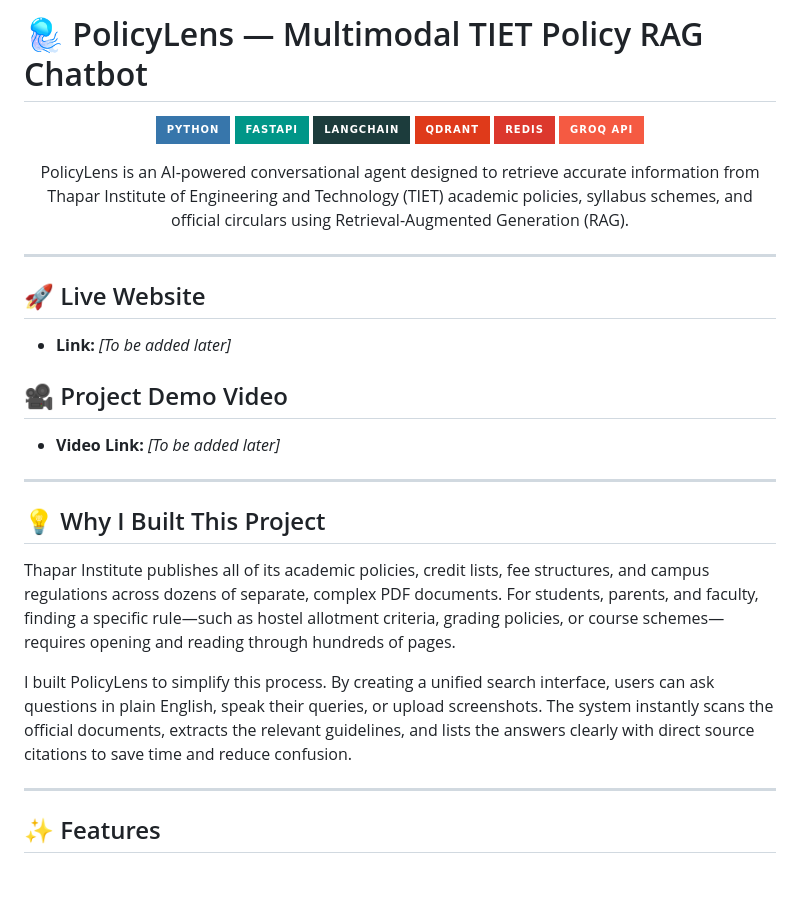
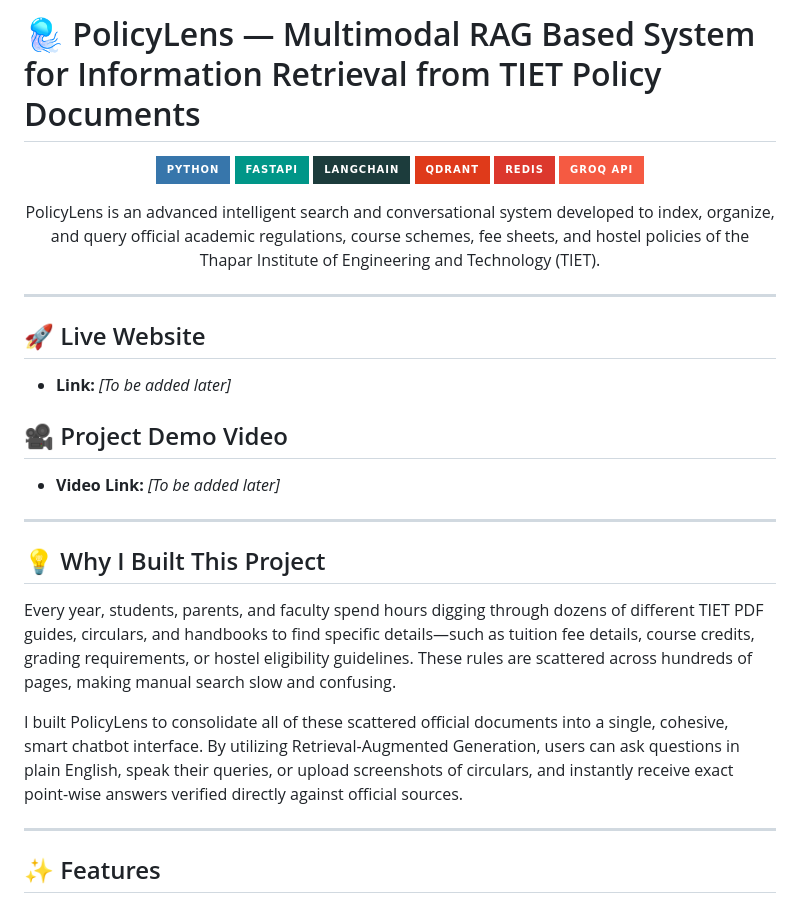
Before and after one commit to mohitkumar-5/Multimodal-RAG-based-System-for-Information-Retrieval-from-TIET-Policy-Documents, a Markdown page: README.md, the part around one of its changes. Rendered like a GitHub page; badges without logos; blank space fills up the shorter version.

```diff
--- a/README.md
+++ b/README.md
@@ -1,4 +1,4 @@
-# 🪼 PolicyLens — Multimodal TIET Policy RAG Chatbot
+# 🪼 PolicyLens — Multimodal RAG Based System for Information Retrieval from TIET Policy Documents
 
 <p align="center">
   <img src="https://img.shields.io/badge/Python-3776AB?style=for-the-badge&logo=python&logoColor=white" alt="Python">
@@ -10,7 +10,7 @@
 </p>
 
 <p align="center">
-  PolicyLens is an AI-powered conversational agent designed to retrieve accurate information from Thapar Institute of Engineering and Technology (TIET) academic policies, syllabus schemes, and official circulars using Retrieval-Augmented Generation (RAG).
+  PolicyLens is an advanced intelligent search and conversational system developed to index, organize, and query official academic regulations, course schemes, fee sheets, and hostel policies of the Thapar Institute of Engineering and Technology (TIET).
 </p>
 
 ---
@@ -24,9 +24,9 @@
 ---
 
 ## 💡 Why I Built This Project
-Thapar Institute publishes all of its academic policies, credit lists, fee structures, and campus regulations across dozens of separate, complex PDF documents. For students, parents, and faculty, finding a specific rule—such as hostel allotment criteria, grading policies, or course schemes—requires opening and reading through hundreds of pages.
+Every year, students, parents, and faculty spend hours digging through dozens of different TIET PDF guides, circulars, and handbooks to find specific details—such as tuition fee details, course credits, grading requirements, or hostel eligibility guidelines. These rules are scattered across hundreds of pages, making manual search slow and confusing.
 
-I built PolicyLens to simplify this process. By creating a unified search interface, users can ask questions in plain English, speak their queries, or upload screenshots. The system instantly scans the official documents, extracts the relevant guidelines, and lists the answers clearly with direct source citations to save time and reduce confusion.
+I built PolicyLens to consolidate all of these scattered official documents into a single, cohesive, smart chatbot interface. By utilizing Retrieval-Augmented Generation, users can ask questions in plain English, speak their queries, or upload screenshots of circulars, and instantly receive exact point-wise answers verified directly against official sources.
 
 ---
 
```
Also changed, not shown: other parts of README.md (+20 -9 lines).
